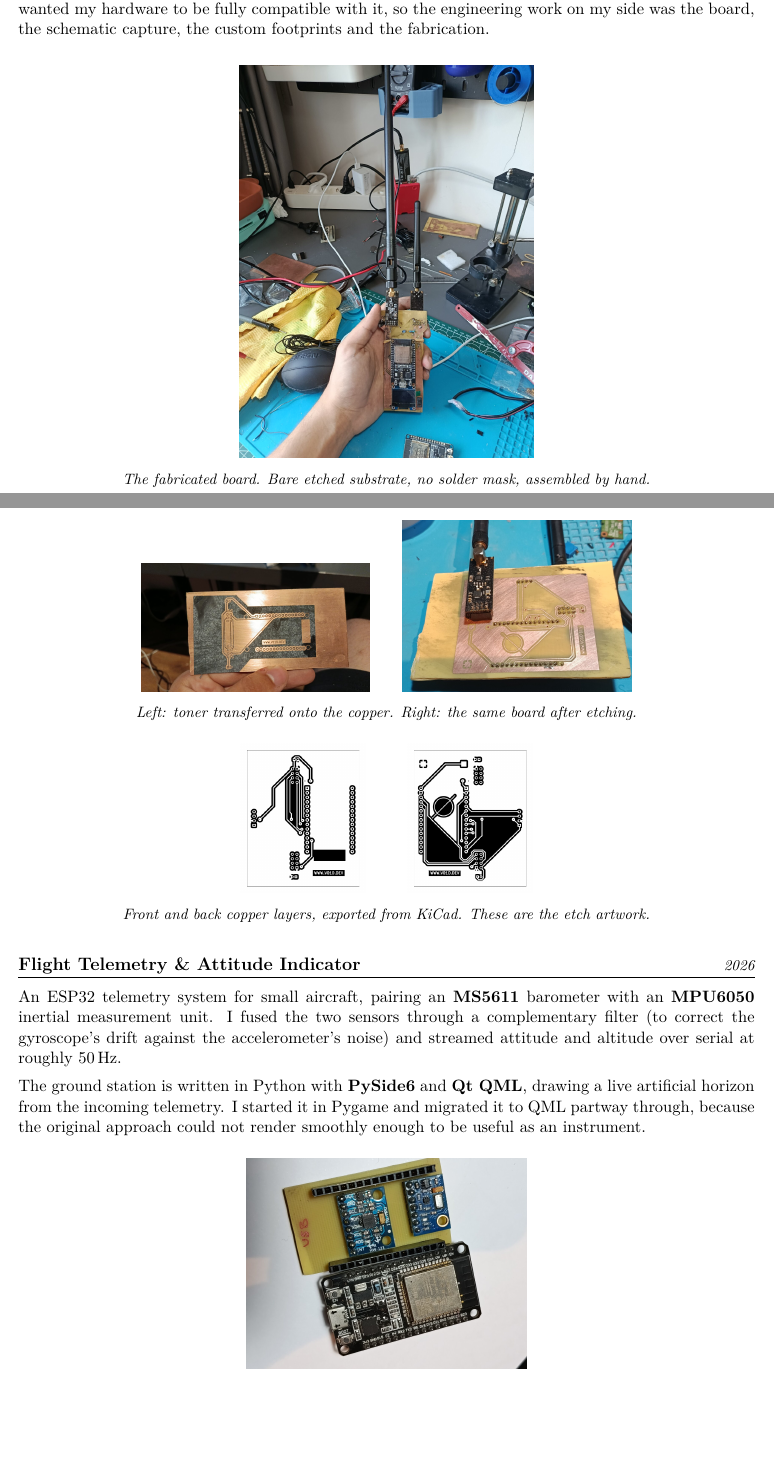
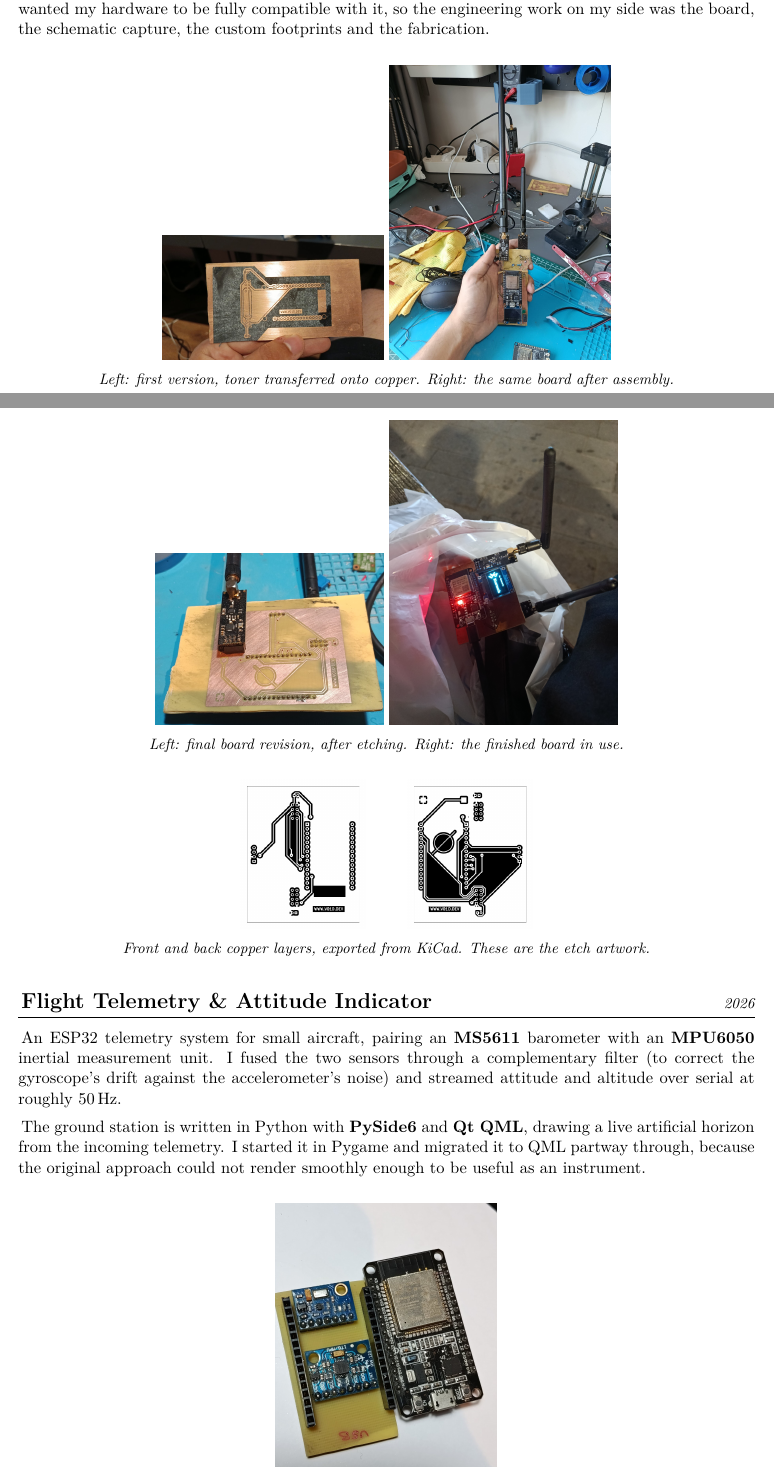
Before and after one commit to V01Ddev/CV, a LaTeX document (portfolio/Mohammed Aljomaily Portfolio.tex): two parts of pages 2 and 3 of 5, joined at a grey line, cut so that both start at the same text, the shorter picture padded with empty space. Compiled offline with pdfLaTeX.

Commit message:
feat: rename portfolio to "Mohammed Aljomaily Portfolio", add V2 final shots
Your edits, plus corrections:

- Portfolio renamed so it is distinguishable from the CV variants, which
  keep the bare "Mohammed Aljomaily" filename
- Added rf-final.jpg: the powered board with OLED lit, the only shot
  showing it actually running
- RF images rearranged into two labelled pairs, each reading left to right
  through the process
- telemetry.jpg replaced

Corrections to the captions:
- The first pair's caption was reversed relative to the images: it
  described the left as the toner transfer and the right as the assembled
  board, but they were placed the other way round. Swapped the images so
  the caption reads true, and so the pair progresses left to right like
  the second pair does. Also fixed "bored" -> "board".
- The second pair's left image is the board after etching, not yet
  assembled, so "Final working PCB" overstated it. Now "final board
  revision, after etching".

```diff
--- a/portfolio/Mohammed Aljomaily.tex
+++ b/portfolio/Mohammed Aljomaily Portfolio.tex
@@ -19,7 +7,7 @@
 \usepackage{graphicx}
 \usepackage[hidelinks]{hyperref}
 
-\setlength{\parindent}{0pt}
+\setlength{\parindent}{2pt}
 \setlength{\parskip}{5pt}
 \pagestyle{empty}
 \hyphenpenalty=1200
@@ -30,8 +18,8 @@
 
 \newcommand{\entry}[2]{%
   \vspace{6pt}%
-  {\large\bfseries #1}\hfill{\itshape\small #2}\par
-  \vspace{2pt}\hrule\vspace{4pt}%
+  {\Large\bfseries #1}\hfill{\itshape\small #2}\par
+  \vspace{3pt}\hrule\vspace{4pt}%
 }
 
 \begin{document}
@@ -139,25 +124,25 @@ footprints and the fabrication.
 
 \begin{center}
 \centering
-\includegraphics[width=0.40\textwidth]{img/rf-board.jpg}\\[4pt]
-{\small\itshape The fabricated board. Bare etched substrate, no solder mask, assembled by hand.}
+\includegraphics[width=0.30\textwidth]{img/rf-transfer.jpg}
+\includegraphics[width=0.30\textwidth]{img/rf-board.jpg}\\[3pt]
+{\small\itshape Left: first version, toner transferred onto copper. Right: the same board after assembly.}
 \end{center}
 
 \begin{center}
 \centering
-\includegraphics[width=0.31\textwidth]{img/rf-transfer.jpg}\hspace{2em}%
-\includegraphics[width=0.31\textwidth]{img/rf-etched.jpg}\\[4pt]
-{\small\itshape Left: toner transferred onto the copper. Right: the same board after etching.}
+\includegraphics[width=0.31\textwidth]{img/rf-etched.jpg}
+\includegraphics[width=0.31\textwidth]{img/rf-final.jpg}\\[3pt]
+{\small\itshape Left: final board revision, after etching. Right: the finished board in use.}
 \end{center}
 
 \begin{center}
 \centering
 \includegraphics[width=0.17\textwidth]{img/rf-fcu.png}\hspace{2.5em}%
-\includegraphics[width=0.17\textwidth]{img/rf-bcu.png}\\[4pt]
+\includegraphics[width=0.17\textwidth]{img/rf-bcu.png}\\[3pt]
 {\small\itshape Front and back copper layers, exported from KiCad. These are the etch artwork.}
 \end{center}
 
-% ===========================================================================
 \entry{Flight Telemetry \& Attitude Indicator}{2026}
 
 An ESP32 telemetry system for small aircraft, pairing an \textbf{MS5611}
@@ -173,11 +158,10 @@ could not render smoothly enough to be useful as an instrument.
 
 \begin{center}
 \centering
-\includegraphics[width=0.38\textwidth]{img/telemetry.jpg}\\[4pt]
+\includegraphics[width=0.30\textwidth]{img/telemetry.jpg}\\[3pt]
 {\small\itshape The telemetry board.}
 \end{center}
 
-% ===========================================================================
 \entry{Discrete Transistor Logic Gates}{2026}
 
 A board that implements \textbf{AND, NOT, OR and NAND} gates from individual
```
Also changed, not shown: portfolio/Mohammed Aljomaily Portfolio.pdf (added), portfolio/img/rf-final.jpg (added), portfolio/img/telemetry.jpg, portfolio/Mohammed Aljomaily Portfolio.tex (31 more changed lines), 1 other file.
